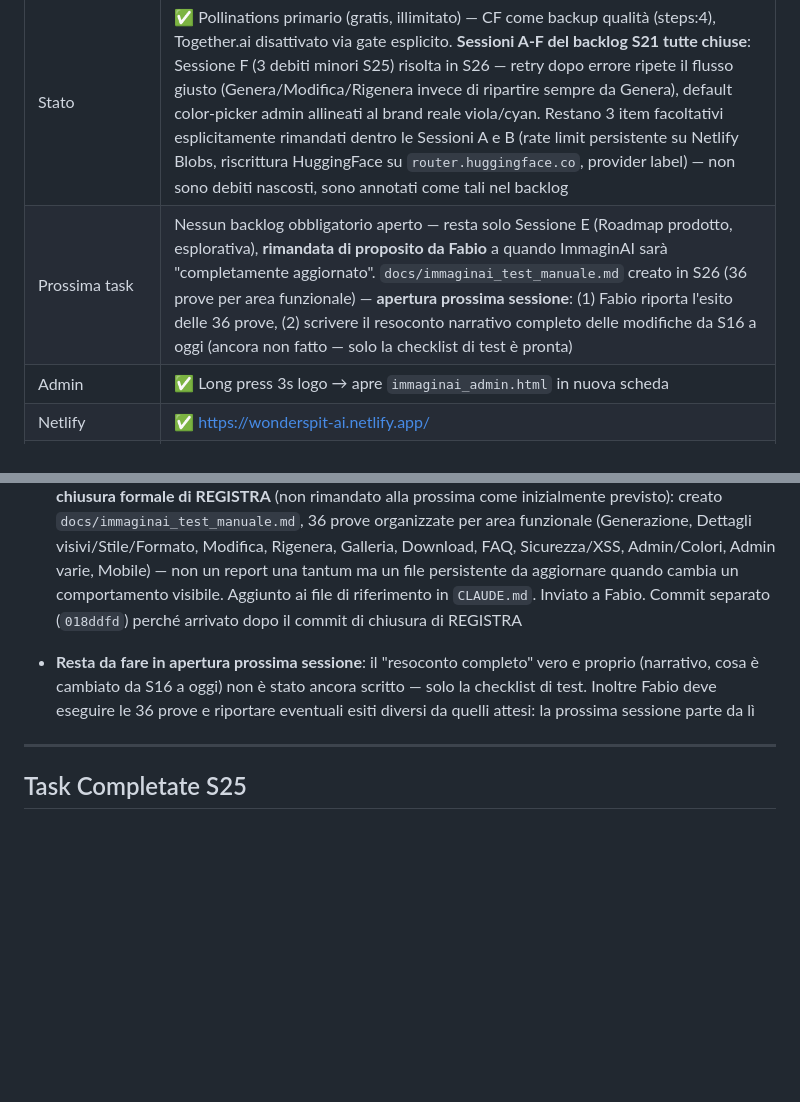
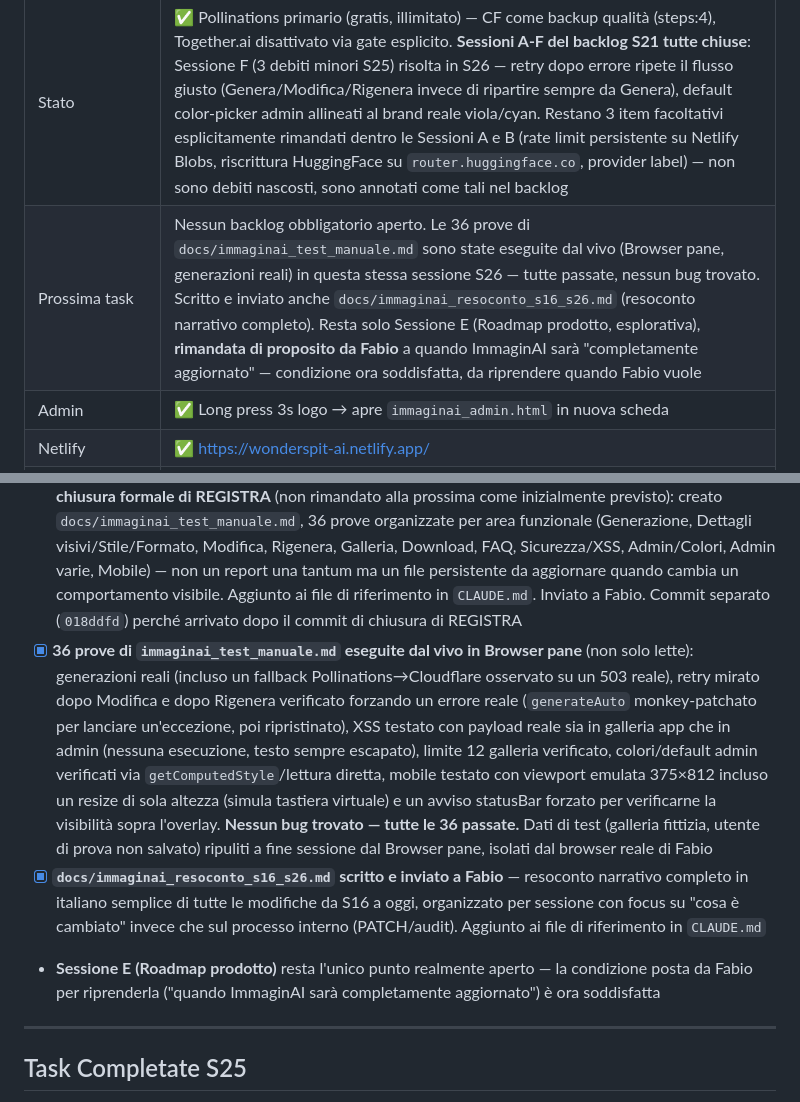
Before and after one commit to Mondor89/ImmaginAI, a Markdown page: docs/immaginai_stato.md, 2 parts joined by grey strips. Drawn GitHub-style; blank space fills up the shorter version.

```diff
--- a/docs/immaginai_stato.md
+++ b/docs/immaginai_stato.md
@@ -10,7 +10,7 @@
 | Ultimo aggiornamento | 3 Settembre 2026 — S26 |
 | Versione app | v4.4 |
 | Stato | ✅ Pollinations primario (gratis, illimitato) — CF come backup qualità (steps:4), Together.ai disattivato via gate esplicito. **Sessioni A-F del backlog S21 tutte chiuse**: Sessione F (3 debiti minori S25) risolta in S26 — retry dopo errore ripete il flusso giusto (Genera/Modifica/Rigenera invece di ripartire sempre da Genera), default color-picker admin allineati al brand reale viola/cyan. Restano 3 item facoltativi esplicitamente rimandati dentro le Sessioni A e B (rate limit persistente su Netlify Blobs, riscrittura HuggingFace su `router.huggingface.co`, provider label) — non sono debiti nascosti, sono annotati come tali nel backlog |
-| Prossima task | Nessun backlog obbligatorio aperto — resta solo Sessione E (Roadmap prodotto, esplorativa), **rimandata di proposito da Fabio** a quando ImmaginAI sarà "completamente aggiornato". `docs/immaginai_test_manuale.md` creato in S26 (36 prove per area funzionale) — **apertura prossima sessione**: (1) Fabio riporta l'esito delle 36 prove, (2) scrivere il resoconto narrativo completo delle modifiche da S16 a oggi (ancora non fatto — solo la checklist di test è pronta) |
+| Prossima task | Nessun backlog obbligatorio aperto. Le 36 prove di `docs/immaginai_test_manuale.md` sono state eseguite dal vivo (Browser pane, generazioni reali) in questa stessa sessione S26 — tutte passate, nessun bug trovato. Scritto e inviato anche `docs/immaginai_resoconto_s16_s26.md` (resoconto narrativo completo). Resta solo Sessione E (Roadmap prodotto, esplorativa), **rimandata di proposito da Fabio** a quando ImmaginAI sarà "completamente aggiornato" — condizione ora soddisfatta, da riprendere quando Fabio vuole |
 | Admin | ✅ Long press 3s logo → apre `immaginai_admin.html` in nuova scheda |
 | Netlify | ✅ https://wonderspit-ai.netlify.app/ |
 | GitHub | ✅ Repo attivo — https://github.com/Mondor89/ImmaginAI |
@@ -104,7 +104,9 @@
 - [x] Verificato dal vivo in Browser pane (server locale S26): nessun errore console su app e admin, valori dei color-picker confermati via lettura diretta degli input dopo login admin
 - [x] **Sessioni A-F del backlog S21 tutte chiuse** — corretto dopo audit indipendente: "nessun item residuo" era impreciso, restano 3 item facoltativi già annotati come tali dentro le Sessioni A (rate limit persistente Netlify Blobs, riscrittura HuggingFace) e B (provider label), tutti esplicitamente rimandati con motivazione già scritta nel backlog, non debiti dimenticati. Resta la Sessione E, rimandata di proposito
 - [x] Fabio ha chiesto un resoconto completo di tutte le modifiche/fix fatte finora, con un file dedicato di test manuali (prove da fare + risposta attesa di ImmaginAI per ciascuna). **Fatto nella stessa sessione, dopo la chiusura formale di REGISTRA** (non rimandato alla prossima come inizialmente previsto): creato `docs/immaginai_test_manuale.md`, 36 prove organizzate per area funzionale (Generazione, Dettagli visivi/Stile/Formato, Modifica, Rigenera, Galleria, Download, FAQ, Sicurezza/XSS, Admin/Colori, Admin varie, Mobile) — non un report una tantum ma un file persistente da aggiornare quando cambia un comportamento visibile. Aggiunto ai file di riferimento in `CLAUDE.md`. Inviato a Fabio. Commit separato (`018ddfd`) perché arrivato dopo il commit di chiusura di REGISTRA
-- **Resta da fare in apertura prossima sessione**: il "resoconto completo" vero e proprio (narrativo, cosa è cambiato da S16 a oggi) non è stato ancora scritto — solo la checklist di test. Inoltre Fabio deve eseguire le 36 prove e riportare eventuali esiti diversi da quelli attesi: la prossima sessione parte da lì
+- [x] **36 prove di `immaginai_test_manuale.md` eseguite dal vivo in Browser pane** (non solo lette): generazioni reali (incluso un fallback Pollinations→Cloudflare osservato su un 503 reale), retry mirato dopo Modifica e dopo Rigenera verificato forzando un errore reale (`generateAuto` monkey-patchato per lanciare un'eccezione, poi ripristinato), XSS testato con payload reale sia in galleria app che in admin (nessuna esecuzione, testo sempre escapato), limite 12 galleria verificato, colori/default admin verificati via `getComputedStyle`/lettura diretta, mobile testato con viewport emulata 375×812 incluso un resize di sola altezza (simula tastiera virtuale) e un avviso statusBar forzato per verificarne la visibilità sopra l'overlay. **Nessun bug trovato — tutte le 36 passate.** Dati di test (galleria fittizia, utente di prova non salvato) ripuliti a fine sessione dal Browser pane, isolati dal browser reale di Fabio
+- [x] **`docs/immaginai_resoconto_s16_s26.md` scritto e inviato a Fabio** — resoconto narrativo completo in italiano semplice di tutte le modifiche da S16 a oggi, organizzato per sessione con focus su "cosa è cambiato" invece che sul processo interno (PATCH/audit). Aggiunto ai file di riferimento in `CLAUDE.md`
+- **Sessione E (Roadmap prodotto)** resta l'unico punto realmente aperto — la condizione posta da Fabio per riprenderla ("quando ImmaginAI sarà completamente aggiornato") è ora soddisfatta
 
 ---
 
```
Also changed, not shown: CLAUDE.md (+1 -0 lines), docs/immaginai_resoconto_s16_s26.md (added, +81 -0 lines).
